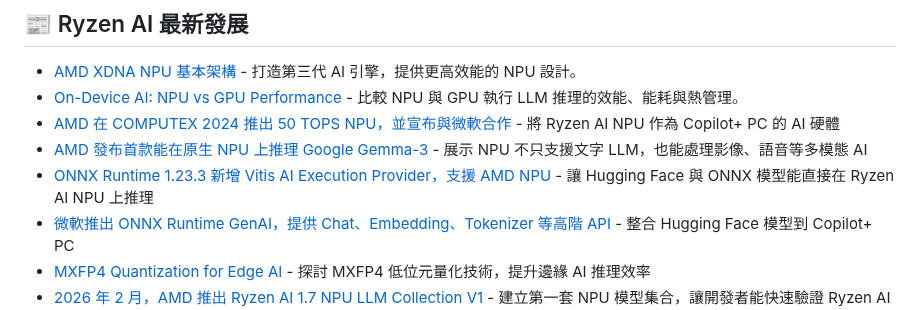
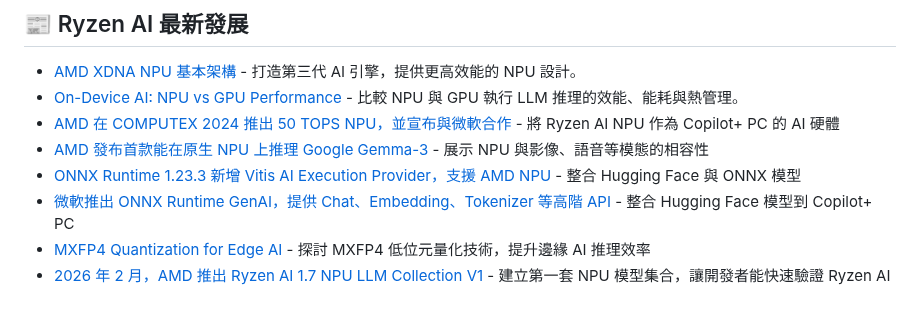
Before and after one commit to t200i/footfit, a Markdown page: README.md, the part around the change. Rendered like a GitHub page.

```diff
--- a/README.md
+++ b/README.md
@@ -11,8 +11,8 @@
 - [AMD XDNA NPU 基本架構](https://www.amd.com/en/technologies/xdna.html) - 打造第三代 AI 引擎，提供更高效能的 NPU 設計。
 - [On-Device AI: NPU vs GPU Performance](https://arxiv.org/html/2603.23640v1) - 比較 NPU 與 GPU 執行 LLM 推理的效能、能耗與熱管理。
 - [AMD 在 COMPUTEX 2024 推出 50 TOPS NPU，並宣布與微軟合作](https://www.amd.com/zh-tw/newsroom/press-releases/2024-6-2-amd-extends-ai-and-high-performance-leadership-in-.html) - 將 Ryzen AI NPU 作為 Copilot+ PC 的 AI 硬體
-- [AMD 發布首款能在原生 NPU 上推理 Google Gemma-3](https://www.amd.com/en/developer/resources/technical-articles/introducing-amd-support-for-new-gemma-3-models-from-google.html?utm_source=copilot.com) - 展示 NPU 不只支援文字 LLM，也能處理影像、語音等多模態 AI
-- [ONNX Runtime 1.23.3 新增 Vitis AI Execution Provider，支援 AMD NPU](https://onnxruntime.ai/docs/execution-providers/Vitis-AI-ExecutionProvider.html) - 讓 Hugging Face 與 ONNX 模型能直接在 Ryzen AI NPU 上推理
+- [AMD 發布首款能在原生 NPU 上推理 Google Gemma-3](https://www.amd.com/en/developer/resources/technical-articles/introducing-amd-support-for-new-gemma-3-models-from-google.html?utm_source=copilot.com) - 展示 NPU 與影像、語音等模態的相容性
+- [ONNX Runtime 1.23.3 新增 Vitis AI Execution Provider，支援 AMD NPU](https://onnxruntime.ai/docs/execution-providers/Vitis-AI-ExecutionProvider.html) - 整合 Hugging Face 與 ONNX 模型
 - [微軟推出 ONNX Runtime GenAI，提供 Chat、Embedding、Tokenizer 等高階 API](https://onnxruntime.ai/docs/genai/) - 整合 Hugging Face 模型到 Copilot+ PC
 - [MXFP4 Quantization for Edge AI](https://arxiv.org/pdf/2509.23202) - 探討 MXFP4 低位元量化技術，提升邊緣 AI 推理效率
 - [2026 年 2 月，AMD 推出 Ryzen AI 1.7 NPU LLM Collection V1](https://huggingface.co/collections/amd/ryzen-ai-17-npu-llm) - 建立第一套 NPU 模型集合，讓開發者能快速驗證 Ryzen AI 的推理性能。
```
